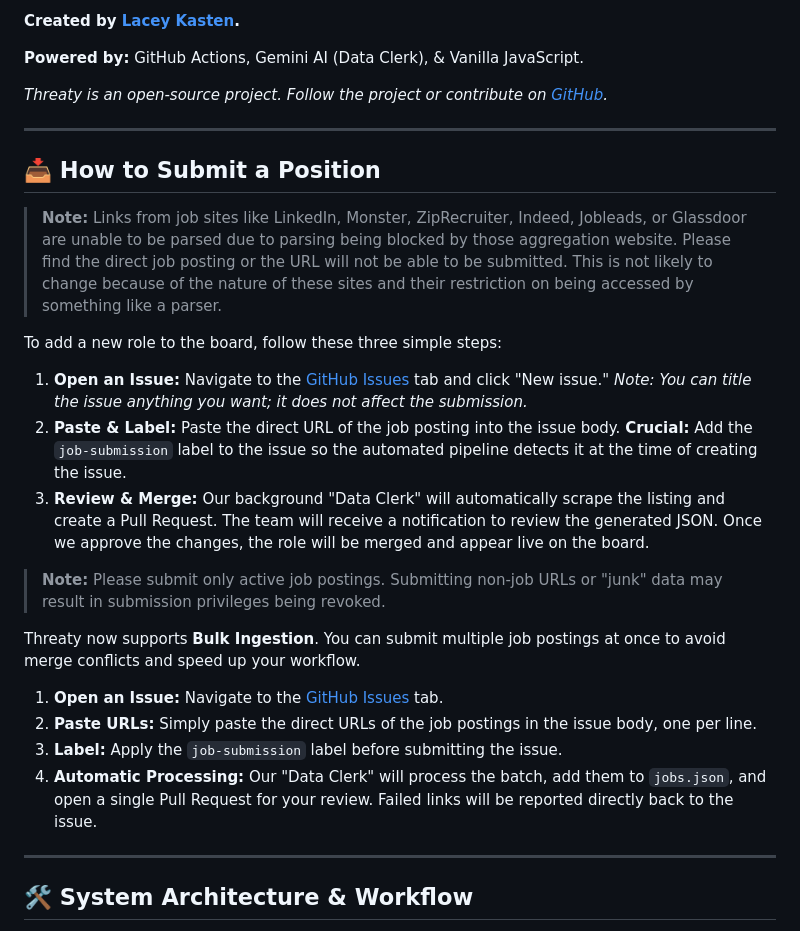
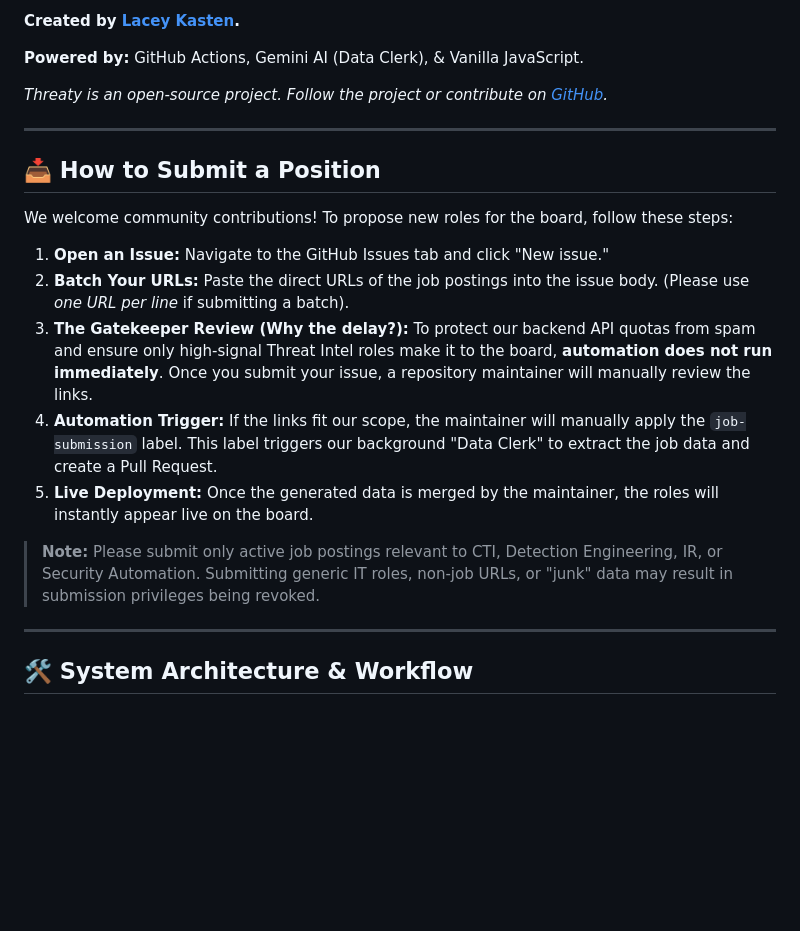
Before and after one commit to koronkowy/Threaty, a Markdown page: README.md, the part around one of its changes. GitHub-like rendering; blank space fills up the shorter version.

Commit message:
Update README.md
Updated about submission limitations / intentional gatekeeping behavior

```diff
--- a/README.md
+++ b/README.md
@@ -13,25 +13,17 @@ By surfacing region constraints, work models, and dynamic recency metrics direct
 *Threaty is an open-source project. Follow the project or contribute on [GitHub](https://github.com/koronkowy/Threaty).*
 
 ---
-
 ## 📥 How to Submit a Position
 
-> **Note:** Links from job sites like LinkedIn, Monster, ZipRecruiter, Indeed, Jobleads, or Glassdoor are unable to be parsed due to parsing being blocked by those aggregation website. Please find the direct job posting or the URL will not be able to be submitted. This is not likely to change because of the nature of these sites and their restriction on being accessed by something like a parser.
+We welcome community contributions! To propose new roles for the board, follow these steps:
 
-To add a new role to the board, follow these three simple steps:
+1. **Open an Issue:** Navigate to the GitHub Issues tab and click "New issue."
+2. **Batch Your URLs:** Paste the direct URLs of the job postings into the issue body. (Please use *one URL per line* if submitting a batch).
+3. **The Gatekeeper Review (Why the delay?):** To protect our backend API quotas from spam and ensure only high-signal Threat Intel roles make it to the board, **automation does not run immediately**. Once you submit your issue, a repository maintainer will manually review the links.
+4. **Automation Trigger:** If the links fit our scope, the maintainer will manually apply the `job-submission` label. This label triggers our background "Data Clerk" to extract the job data and create a Pull Request.
+5. **Live Deployment:** Once the generated data is merged by the maintainer, the roles will instantly appear live on the board.
 
-1. **Open an Issue:** Navigate to the [GitHub Issues](https://github.com/koronkowy/Threaty/issues) tab and click "New issue." *Note: You can title the issue anything you want; it does not affect the submission.*
-2. **Paste & Label:** Paste the direct URL of the job posting into the issue body. **Crucial:** Add the `job-submission` label to the issue so the automated pipeline detects it at the time of creating the issue.
-3. **Review & Merge:** Our background "Data Clerk" will automatically scrape the listing and create a Pull Request. The team will receive a notification to review the generated JSON. Once we approve the changes, the role will be merged and appear live on the board.
-
-> **Note:** Please submit only active job postings. Submitting non-job URLs or "junk" data may result in submission privileges being revoked.
-
-Threaty now supports **Bulk Ingestion**. You can submit multiple job postings at once to avoid merge conflicts and speed up your workflow.
-
-1. **Open an Issue:** Navigate to the [GitHub Issues](https://github.com/koronkowy/Threaty/issues) tab.
-2. **Paste URLs:** Simply paste the direct URLs of the job postings in the issue body, one per line.
-3. **Label:** Apply the `job-submission` label before submitting the issue.
-4. **Automatic Processing:** Our "Data Clerk" will process the batch, add them to `jobs.json`, and open a single Pull Request for your review. Failed links will be reported directly back to the issue.
+> **Note:** Please submit only active job postings relevant to CTI, Detection Engineering, IR, or Security Automation. Submitting generic IT roles, non-job URLs, or "junk" data may result in submission privileges being revoked.
 
 ---
 
```
Also changed, not shown: other parts of README.md (+1 -1 lines).
